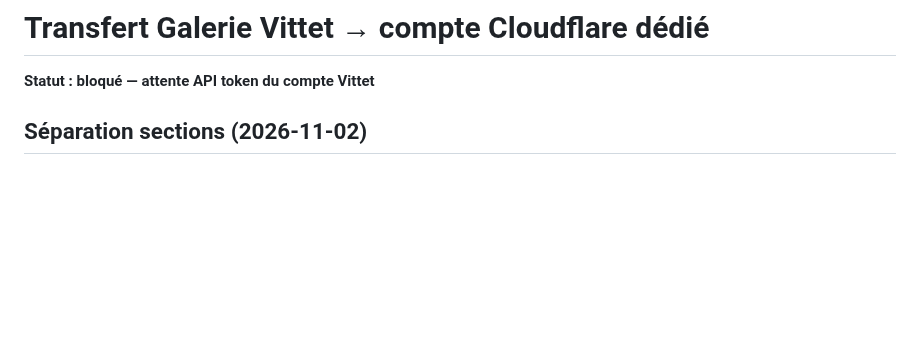
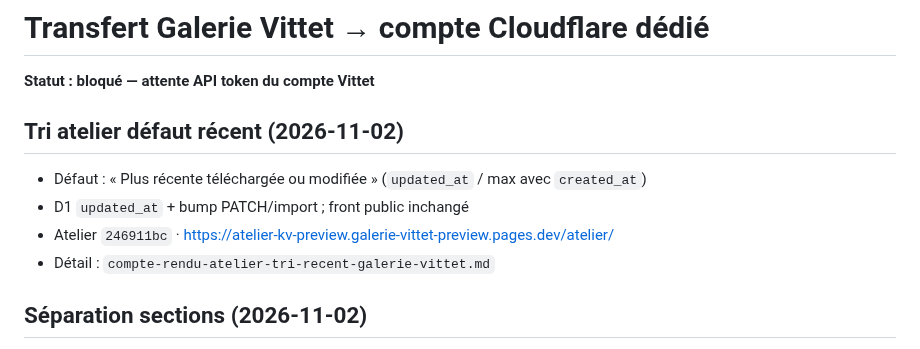
Before and after one commit to ZaraA1971/pupitre-core, a Markdown page: STATUS.md, the part around the change. Rendered like a GitHub page; blank space fills up the shorter version.

```diff
--- a/STATUS.md
+++ b/STATUS.md
@@ -1,6 +1,12 @@
 # Transfert Galerie Vittet → compte Cloudflare dédié
 
 **Statut : bloqué — attente API token du compte Vittet**
+
+## Tri atelier défaut récent (2026-11-02)
+- Défaut : « Plus récente téléchargée ou modifiée » (`updated_at` / max avec `created_at`)
+- D1 `updated_at` + bump PATCH/import ; front public inchangé
+- Atelier `246911bc` · https://atelier-kv-preview.galerie-vittet-preview.pages.dev/atelier/
+- Détail : `compte-rendu-atelier-tri-recent-galerie-vittet.md`
 
 ## Séparation sections (2026-11-02)
 - Padding / overflow:clip / spy 38vh — Galerie ne se mélange plus avec Contact
```
Also changed, not shown: compte-rendu-atelier-tri-recent-galerie-vittet.md (added, +42 -0 lines).
